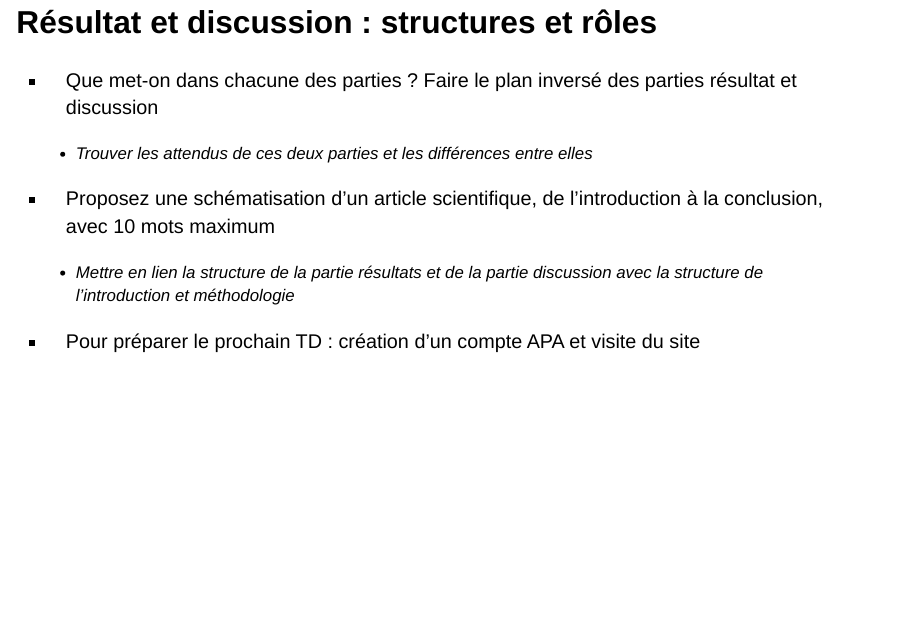
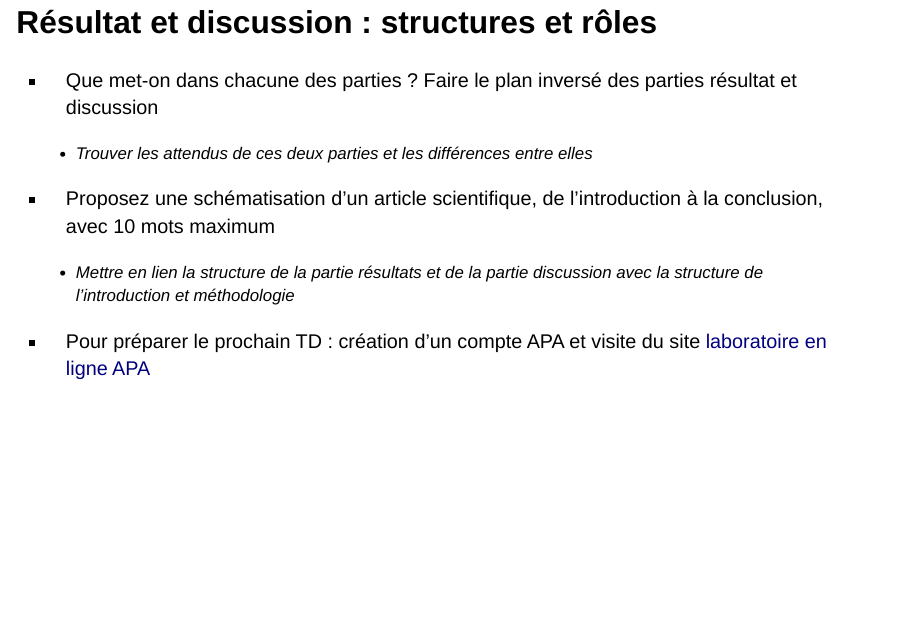
Before and after one commit to FannyOllivier/L1-TDMethodo, a Quarto document (L1-TDMethodo.qmd): page 12 of 12. Rendered offline with R 4.5, knitr and Pandoc in place of Quarto, with nearby package versions; drawn as Slidy slides in place of the format the file asks for.

Commit message:
ajout lien

```diff
--- a/L1-TDMethodo.qmd
+++ b/L1-TDMethodo.qmd
@@ -150,4 +150,4 @@ Objectifs
 
     - Mettre en lien la structure de la partie résultats et de la partie discussion avec la structure de l’introduction et méthodologie
 
-- Pour préparer le prochain TD : création d'un compte APA et visite du site
+- Pour préparer le prochain TD : création d'un compte APA et visite du site [laboratoire en ligne APA](https://opl.apa.org/login)
```
Also changed, not shown: L1-TDMethodo-speaker.html, docs/search.json, 1 other file.
